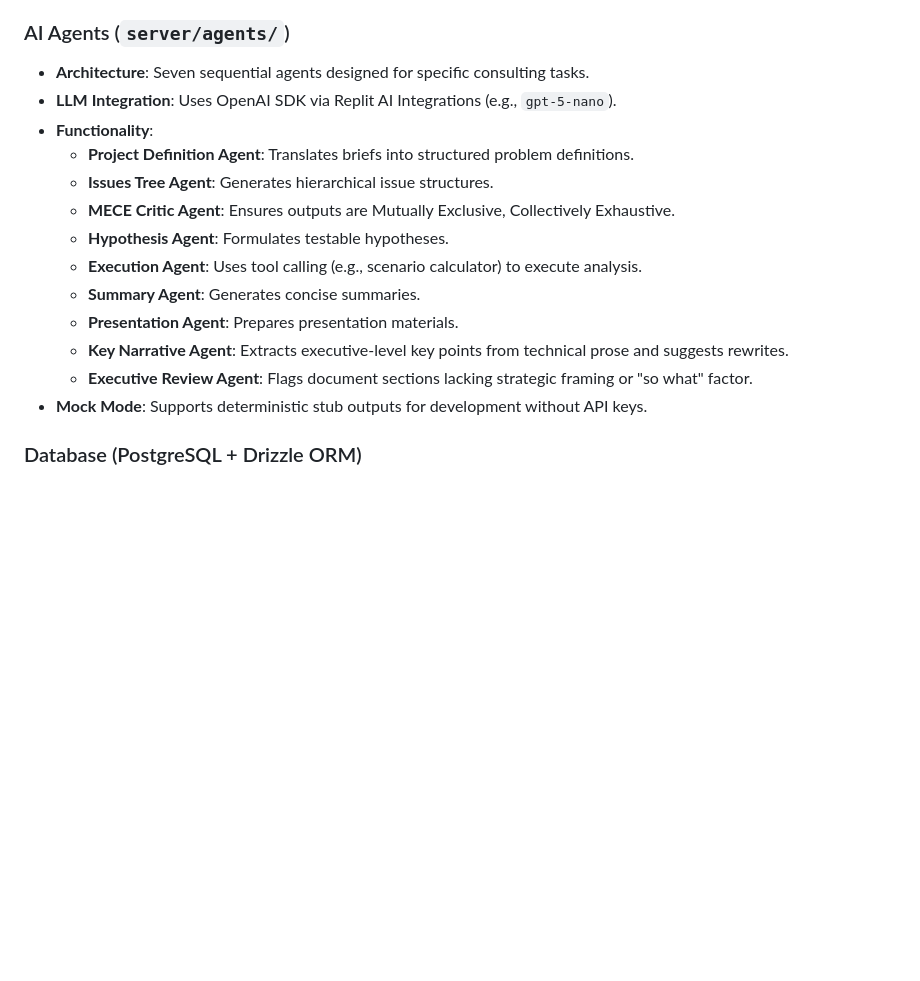
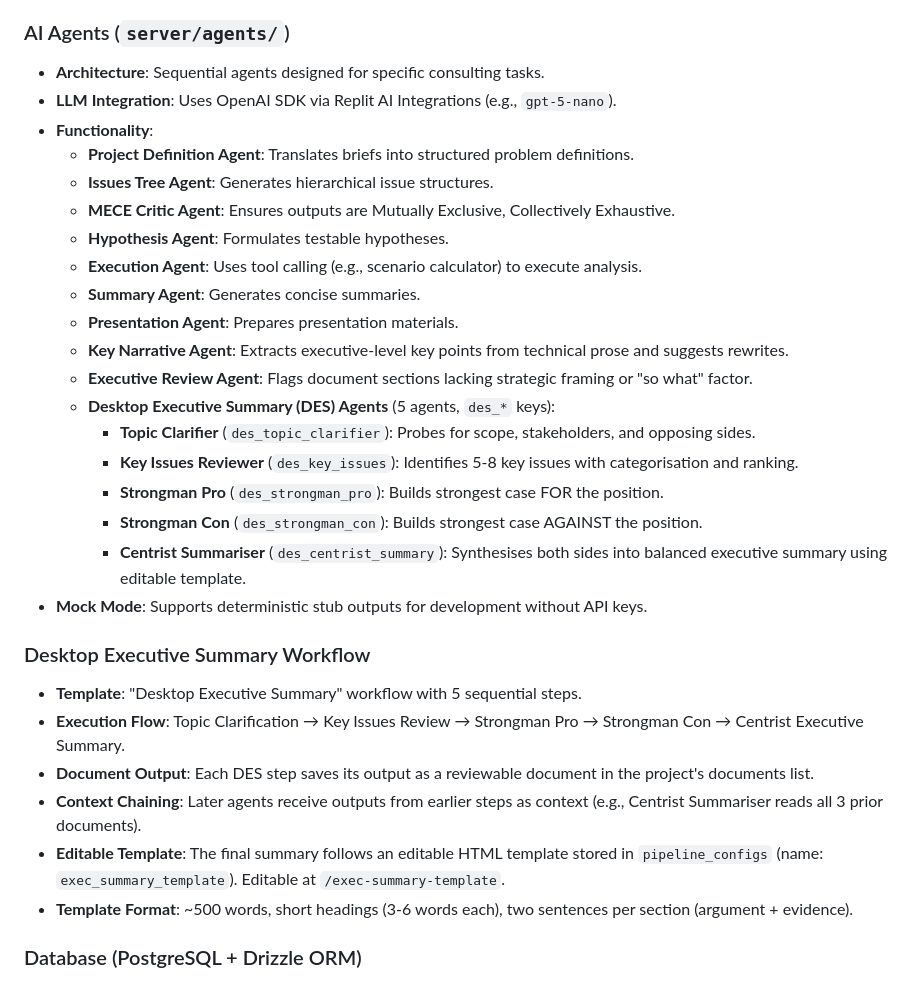
Before and after one commit to marto12/consulting-os, a Markdown page: replit.md, the part around the change. GitHub-like rendering; blank space fills up the shorter version.

Commit message:
Add a five-agent workflow for creating desktop executive summaries
Adds a new "Desktop Executive Summary" workflow template and five associated AI agents that generate summaries using an editable HTML template.

Replit-Commit-Author: Agent
Replit-Commit-Session-Id: 555e2823-c485-45ba-8167-679ca475af1b
Replit-Commit-Checkpoint-Type: full_checkpoint
Replit-Commit-Event-Id: 601c1229-9d93-4760-abfa-26052109faec
Replit-Commit-Screenshot-Url: https://storage.googleapis.com/screenshot-production-us-central1/1734a776-426b-40c2-a03f-181db48ef4bb/555e2823-c485-45ba-8167-679ca475af1b/tYTSULt
Replit-Helium-Checkpoint-Created: true

```diff
--- a/replit.md
+++ b/replit.md
@@ -43,7 +43,7 @@ The system follows a four-layer architecture: Projects → Workflows → Agents
 - Default 7-step consulting pipeline: Project Definition → Issues Tree → MECE Critic → Hypothesis → Execution → Summary → Presentation.
 
 ### AI Agents (`server/agents/`)
-- **Architecture**: Seven sequential agents designed for specific consulting tasks.
+- **Architecture**: Sequential agents designed for specific consulting tasks.
 - **LLM Integration**: Uses OpenAI SDK via Replit AI Integrations (e.g., `gpt-5-nano`).
 - **Functionality**:
     - **Project Definition Agent**: Translates briefs into structured problem definitions.
@@ -55,7 +55,21 @@ The system follows a four-layer architecture: Projects → Workflows → Agents
     - **Presentation Agent**: Prepares presentation materials.
     - **Key Narrative Agent**: Extracts executive-level key points from technical prose and suggests rewrites.
     - **Executive Review Agent**: Flags document sections lacking strategic framing or "so what" factor.
+    - **Desktop Executive Summary (DES) Agents** (5 agents, `des_*` keys):
+        - **Topic Clarifier** (`des_topic_clarifier`): Probes for scope, stakeholders, and opposing sides.
+        - **Key Issues Reviewer** (`des_key_issues`): Identifies 5-8 key issues with categorisation and ranking.
+        - **Strongman Pro** (`des_strongman_pro`): Builds strongest case FOR the position.
+        - **Strongman Con** (`des_strongman_con`): Builds strongest case AGAINST the position.
+        - **Centrist Summariser** (`des_centrist_summary`): Synthesises both sides into balanced executive summary using editable template.
 - **Mock Mode**: Supports deterministic stub outputs for development without API keys.
+
+### Desktop Executive Summary Workflow
+- **Template**: "Desktop Executive Summary" workflow with 5 sequential steps.
+- **Execution Flow**: Topic Clarification → Key Issues Review → Strongman Pro → Strongman Con → Centrist Executive Summary.
+- **Document Output**: Each DES step saves its output as a reviewable document in the project's documents list.
+- **Context Chaining**: Later agents receive outputs from earlier steps as context (e.g., Centrist Summariser reads all 3 prior documents).
+- **Editable Template**: The final summary follows an editable HTML template stored in `pipeline_configs` (name: `exec_summary_template`). Editable at `/exec-summary-template`.
+- **Template Format**: ~500 words, short headings (3-6 words each), two sentences per section (argument + evidence).
 
 ### Database (PostgreSQL + Drizzle ORM)
 - **ORM**: Drizzle ORM with PostgreSQL dialect.
```
